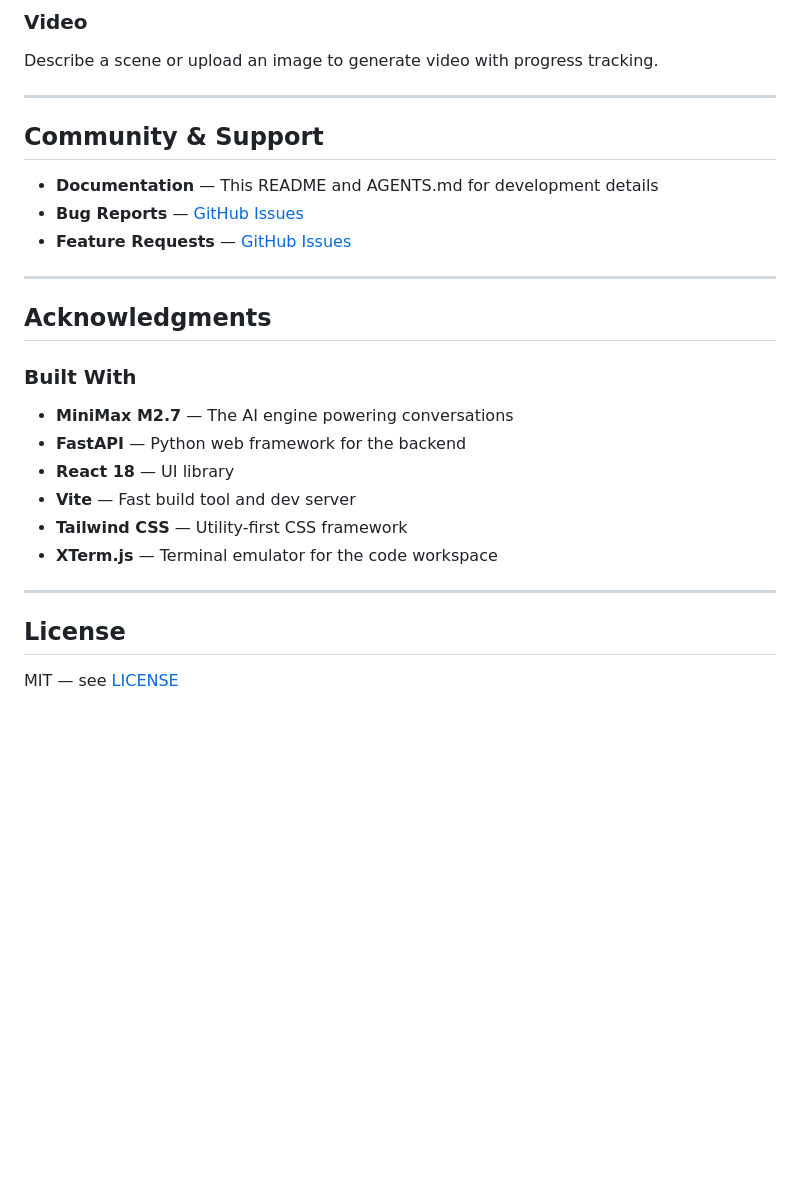
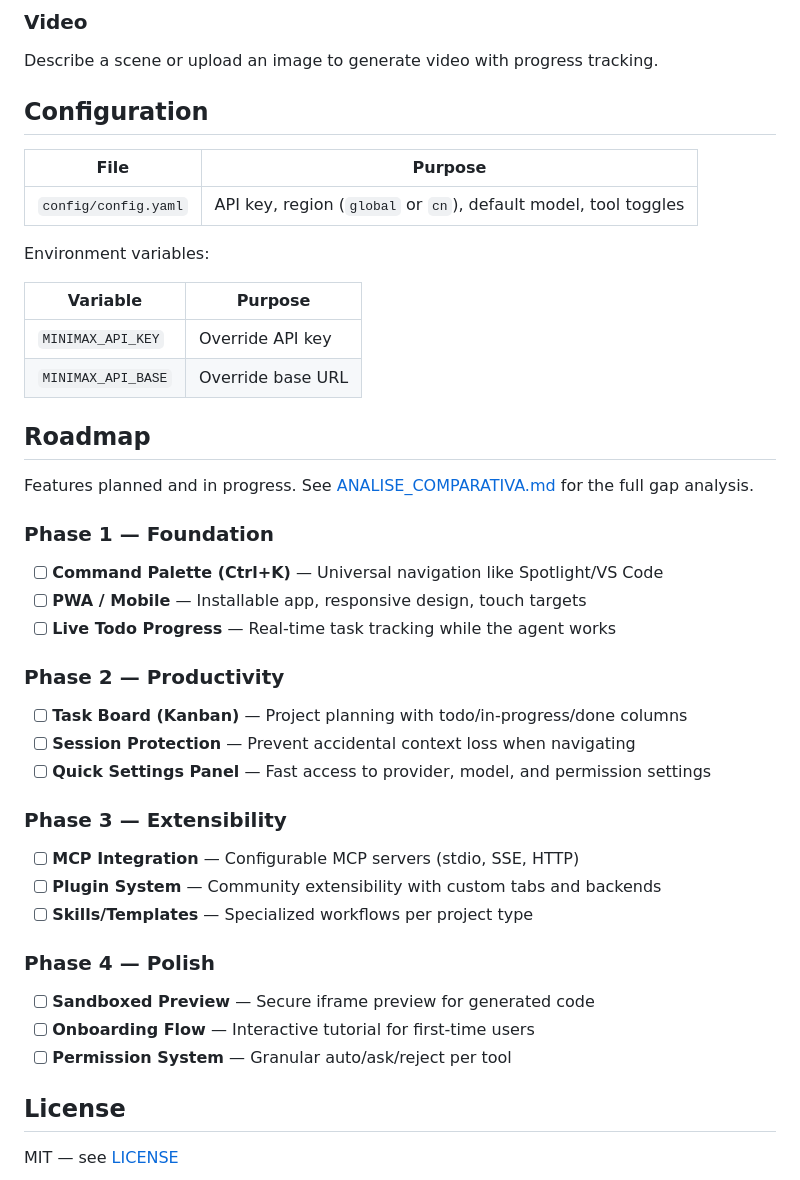
Before and after one commit to eduardoabreu81/minimax-agent-gui, a Markdown page: README.md, the part around one of its changes. Drawn GitHub-style; blank space fills up the shorter version.

```diff
--- a/README.md
+++ b/README.md
@@ -162,28 +94,42 @@ Enter a prompt and optional lyrics to generate songs. Enable instrumental mode f
 
 Describe a scene or upload an image to generate video with progress tracking.
 
----
+## Configuration
 
-## Community & Support
+| File | Purpose |
+|------|---------|
+| `config/config.yaml` | API key, region (`global` or `cn`), default model, tool toggles |
 
-- **Documentation** — This README and AGENTS.md for development details
-- **Bug Reports** — [GitHub Issues](https://github.com/eduardoabreu81/minimax-agent-gui/issues)
-- **Feature Requests** — [GitHub Issues](https://github.com/eduardoabreu81/minimax-agent-gui/issues)
+Environment variables:
 
----
+| Variable | Purpose |
+|----------|---------|
+| `MINIMAX_API_KEY` | Override API key |
+| `MINIMAX_API_BASE` | Override base URL |
 
-## Acknowledgments
+## Roadmap
 
-### Built With
+Features planned and in progress. See [ANALISE_COMPARATIVA.md](ANALISE_COMPARATIVA.md) for the full gap analysis.
 
-- **MiniMax M2.7** — The AI engine powering conversations
-- **FastAPI** — Python web framework for the backend
-- **React 18** — UI library
-- **Vite** — Fast build tool and dev server
-- **Tailwind CSS** — Utility-first CSS framework
-- **XTerm.js** — Terminal emulator for the code workspace
+### Phase 1 — Foundation
+- [ ] **Command Palette (Ctrl+K)** — Universal navigation like Spotlight/VS Code
+- [ ] **PWA / Mobile** — Installable app, responsive design, touch targets
+- [ ] **Live Todo Progress** — Real-time task tracking while the agent works
 
----
+### Phase 2 — Productivity
+- [ ] **Task Board (Kanban)** — Project planning with todo/in-progress/done columns
+- [ ] **Session Protection** — Prevent accidental context loss when navigating
+- [ ] **Quick Settings Panel** — Fast access to provider, model, and permission settings
+
+### Phase 3 — Extensibility
+- [ ] **MCP Integration** — Configurable MCP servers (stdio, SSE, HTTP)
+- [ ] **Plugin System** — Community extensibility with custom tabs and backends
+- [ ] **Skills/Templates** — Specialized workflows per project type
+
+### Phase 4 — Polish
+- [ ] **Sandboxed Preview** — Secure iframe preview for generated code
+- [ ] **Onboarding Flow** — Interactive tutorial for first-time users
+- [ ] **Permission System** — Granular auto/ask/reject per tool
 
 ## License
 
```
Also changed, not shown: other parts of README.md (+25 -93 lines).
